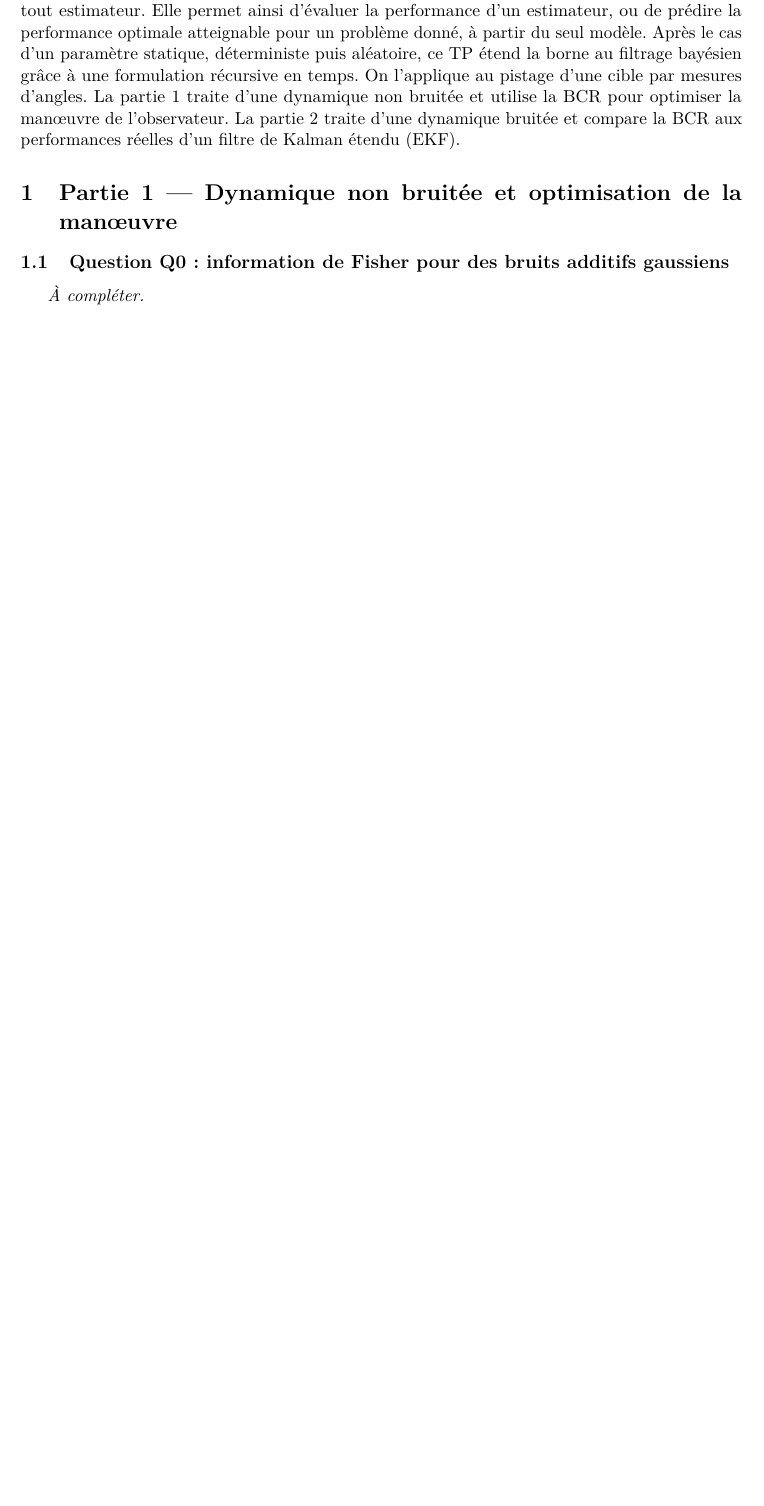
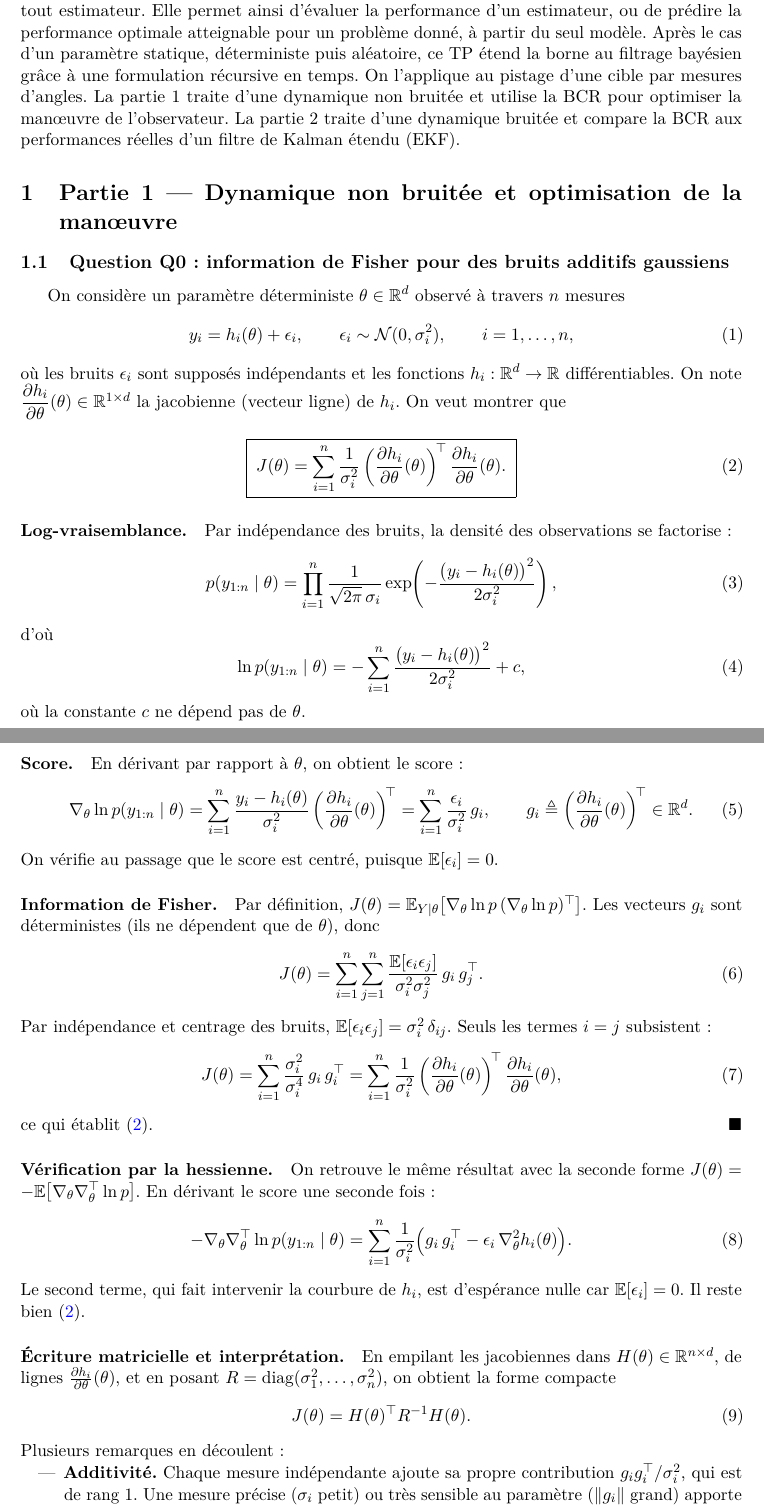
Before and after one commit to MohamedBenloughmari/Projet_Filtre_TP3, a LaTeX document (Partie_Mohamed/rapport_TP3.tex): part of page 1 of 11 before the commit and two parts of pages 1 and 2 of 12 after it, the two joined at a grey line, cut so that both start at the same text, the shorter picture padded with empty space. Compiled offline with pdfLaTeX.

Commit message:
Ajout de la réponse à Q0 (information de Fisher, bruits additifs gaussiens)
Co-Authored-By: Claude Opus 5.5 <noreply@anthropic.com>

```diff
--- a/Partie_Mohamed/rapport_TP3.tex
+++ b/Partie_Mohamed/rapport_TP3.tex
@@ -48,4 +48,70 @@ La partie~2 traite d'une dynamique bruitée et compare la BCR aux performances r
 
 \subsection{Question Q0 : information de Fisher pour des bruits additifs gaussiens}
 
-\textit{À compléter.}
+On considère un paramètre déterministe $\theta \in \mathbb{R}^d$ observé à travers $n$ mesures
+\begin{equation}
+y_i = h_i(\theta) + \epsilon_i, \qquad \epsilon_i \sim \N(0, \sigma_i^2), \qquad i = 1, \dots, n,
+\end{equation}
+où les bruits $\epsilon_i$ sont supposés indépendants et les fonctions $h_i : \mathbb{R}^d \to \mathbb{R}$ différentiables. On note $\dfrac{\partial h_i}{\partial \theta}(\theta) \in \mathbb{R}^{1\times d}$ la jacobienne (vecteur ligne) de $h_i$. On veut montrer que
+\begin{equation}
+\boxed{\;
+J(\theta) = \sum_{i=1}^{n} \frac{1}{\sigma_i^2}
+\left(\frac{\partial h_i}{\partial \theta}(\theta)\right)^{\!\top}
+\frac{\partial h_i}{\partial \theta}(\theta).
+\;}
+\label{eq:q0}
+\end{equation}
+
+\paragraph{Log-vraisemblance.}
+Par indépendance des bruits, la densité des observations se factorise :
+\begin{equation}
+p(y_{1:n} \mid \theta) = \prod_{i=1}^{n} \frac{1}{\sqrt{2\pi}\,\sigma_i}
+\exp\!\left(-\frac{\big(y_i - h_i(\theta)\big)^2}{2\sigma_i^2}\right),
+\end{equation}
+d'où
+\begin{equation}
+\ln p(y_{1:n} \mid \theta) = -\sum_{i=1}^{n} \frac{\big(y_i - h_i(\theta)\big)^2}{2\sigma_i^2} + c,
+\end{equation}
+où la constante $c$ ne dépend pas de $\theta$.
+
+\paragraph{Score.}
+En dérivant par rapport à $\theta$, on obtient le score :
+\begin{equation}
+\nabla_\theta \ln p(y_{1:n} \mid \theta)
+= \sum_{i=1}^{n} \frac{y_i - h_i(\theta)}{\sigma_i^2} \left(\frac{\partial h_i}{\partial \theta}(\theta)\right)^{\!\top}
+= \sum_{i=1}^{n} \frac{\epsilon_i}{\sigma_i^2}\, g_i,
+\qquad g_i \triangleq \left(\frac{\partial h_i}{\partial \theta}(\theta)\right)^{\!\top} \in \mathbb{R}^d.
+\end{equation}
+On vérifie au passage que le score est centré, puisque $\E[\epsilon_i] = 0$.
+
+\paragraph{Information de Fisher.}
+Par définition, $J(\theta) = \E_{Y\mid\theta}\big[\nabla_\theta \ln p \,(\nabla_\theta \ln p)^\top\big]$. Les vecteurs $g_i$ sont déterministes (ils ne dépendent que de $\theta$), donc
+\begin{equation}
+J(\theta) = \sum_{i=1}^{n} \sum_{j=1}^{n} \frac{\E[\epsilon_i \epsilon_j]}{\sigma_i^2 \sigma_j^2}\, g_i\, g_j^\top .
+\end{equation}
+Par indépendance et centrage des bruits, $\E[\epsilon_i \epsilon_j] = \sigma_i^2\, \delta_{ij}$. Seuls les termes $i = j$ subsistent :
+\begin{equation}
+J(\theta) = \sum_{i=1}^{n} \frac{\sigma_i^2}{\sigma_i^4}\, g_i\, g_i^\top
+= \sum_{i=1}^{n} \frac{1}{\sigma_i^2}
+\left(\frac{\partial h_i}{\partial \theta}(\theta)\right)^{\!\top}
+\frac{\partial h_i}{\partial \theta}(\theta),
+\end{equation}
+ce qui établit~\eqref{eq:q0}. \hfill$\blacksquare$
+
+\paragraph{Vérification par la hessienne.}
+On retrouve le même résultat avec la seconde forme $J(\theta) = -\E\big[\nabla_\theta \nabla_\theta^\top \ln p\big]$. En dérivant le score une seconde fois :
+\begin{equation}
+-\nabla_\theta \nabla_\theta^\top \ln p(y_{1:n} \mid \theta)
+= \sum_{i=1}^{n} \frac{1}{\sigma_i^2} \Big( g_i\, g_i^\top - \epsilon_i\, \nabla_\theta^2 h_i(\theta) \Big).
+\end{equation}
+Le second terme, qui fait intervenir la courbure de $h_i$, est d'espérance nulle car $\E[\epsilon_i] = 0$. Il reste bien~\eqref{eq:q0}.
+
+\paragraph{Écriture matricielle et interprétation.}
+En empilant les jacobiennes dans $H(\theta) \in \mathbb{R}^{n\times d}$, de lignes $\frac{\partial h_i}{\partial \theta}(\theta)$, et en posant $R = \diag(\sigma_1^2, \dots, \sigma_n^2)$, on obtient la forme compacte
+\begin{equation}
+J(\theta) = H(\theta)^\top R^{-1} H(\theta).
+\end{equation}
+Plusieurs remarques en découlent :
+\begin{itemize}[nosep]
+  \item \textbf{Additivité.} Chaque mesure indépendante ajoute sa propre contribution $g_i g_i^\top / \sigma_i^2$, qui est de rang~1. Une mesure précise ($\sigma_i$ petit) ou très sensible au paramètre ($\|g_i\|$ grand) apporte beaucoup d'information.
+  \item \textbf{Observabilité.} Si les gradients $g_1, \dots, g_n$ n'engendrent pas $\mathbb{R}^d$, $J(\theta)$ est singulière et la BCR n'est pas définie : certaines directions de $\theta$ ne sont pas identifiables. C'est exactement le cas $\varphi = 0$ étudié en Q1.
```
Also changed, not shown: Partie_Mohamed/rapport_TP3.tex (3 more changed lines).
